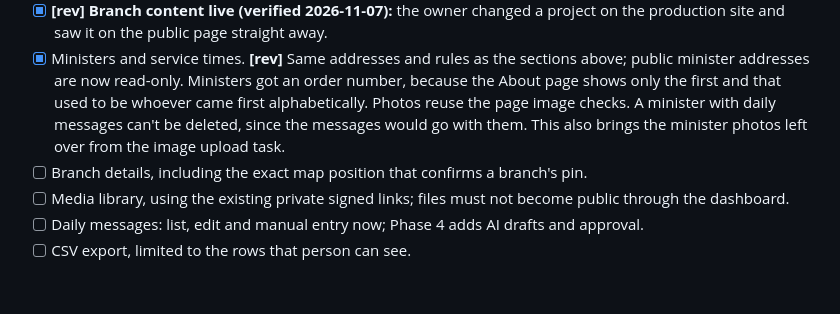
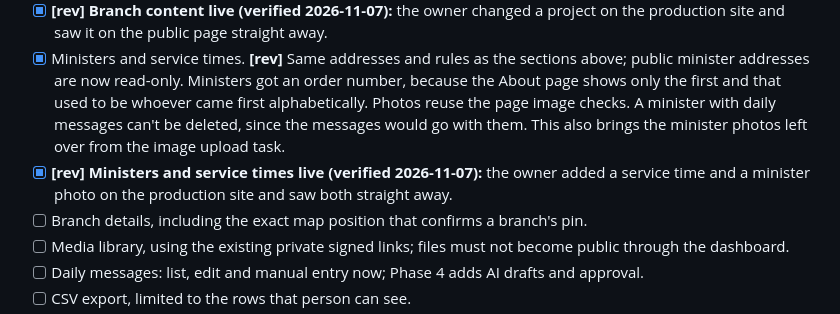
Before and after one commit to TGSMk21/Uniting-Presbyterian-Church-Of-Zambia-Website, a Markdown page: AGENT_EXECUTION_PLAN.md, the part around the change. GitHub-like rendering; blank space fills up the shorter version.

Commit message:
Record ministers and service times as verified live
Co-Authored-By: Claude Opus 5.5 <noreply@anthropic.com>

```diff
--- a/AGENT_EXECUTION_PLAN.md
+++ b/AGENT_EXECUTION_PLAN.md
@@ -438,6 +438,7 @@ Most page wording is hard-coded today: on the national site, the landing page (h
 - [x] Sermons (titles and verses; YouTube sync must not overwrite staff edits), projects, activities. **[rev]** At `/dashboard/content`, through `/api/staff/<branch>/<section>/`; the public addresses are now read-only. Sermons are added from a YouTube link and hidden rather than deleted, because the sync would import a deleted one again (`Sermon.is_hidden`). The sync already left staff wording alone, and a test now covers hiding too. Saves clear the website's cached copies, including upcoming activities on the national home page.
 - [x] **[rev] Branch content live (verified 2026-11-07):** the owner changed a project on the production site and saw it on the public page straight away.
 - [x] Ministers and service times. **[rev]** Same addresses and rules as the sections above; public minister addresses are now read-only. Ministers got an order number, because the About page shows only the first and that used to be whoever came first alphabetically. Photos reuse the page image checks. A minister with daily messages can't be deleted, since the messages would go with them. This also brings the minister photos left over from the image upload task.
+- [x] **[rev] Ministers and service times live (verified 2026-11-07):** the owner added a service time and a minister photo on the production site and saw both straight away.
 - [ ] Branch details, including the exact map position that confirms a branch's pin.
 - [ ] Media library, using the existing private signed links; files must not become public through the dashboard.
 - [ ] Daily messages: list, edit and manual entry now; Phase 4 adds AI drafts and approval.
```
